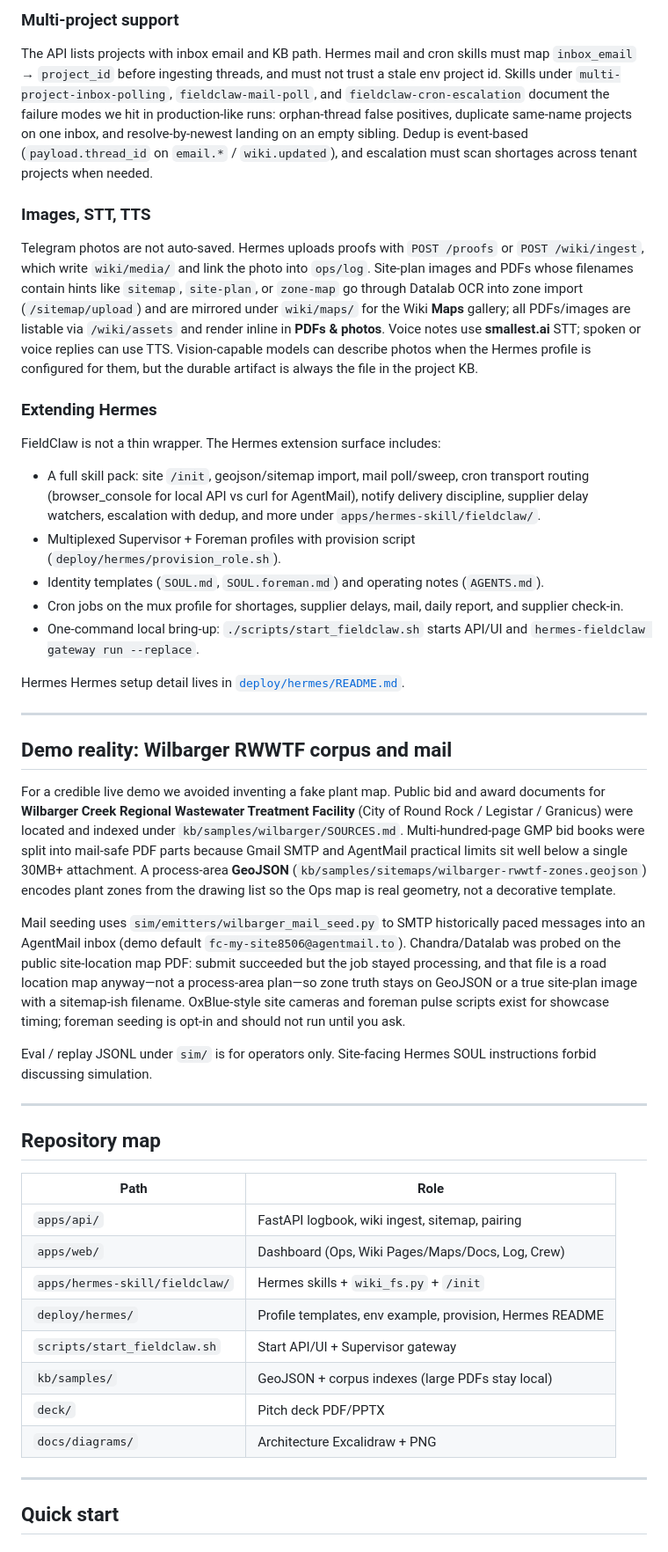
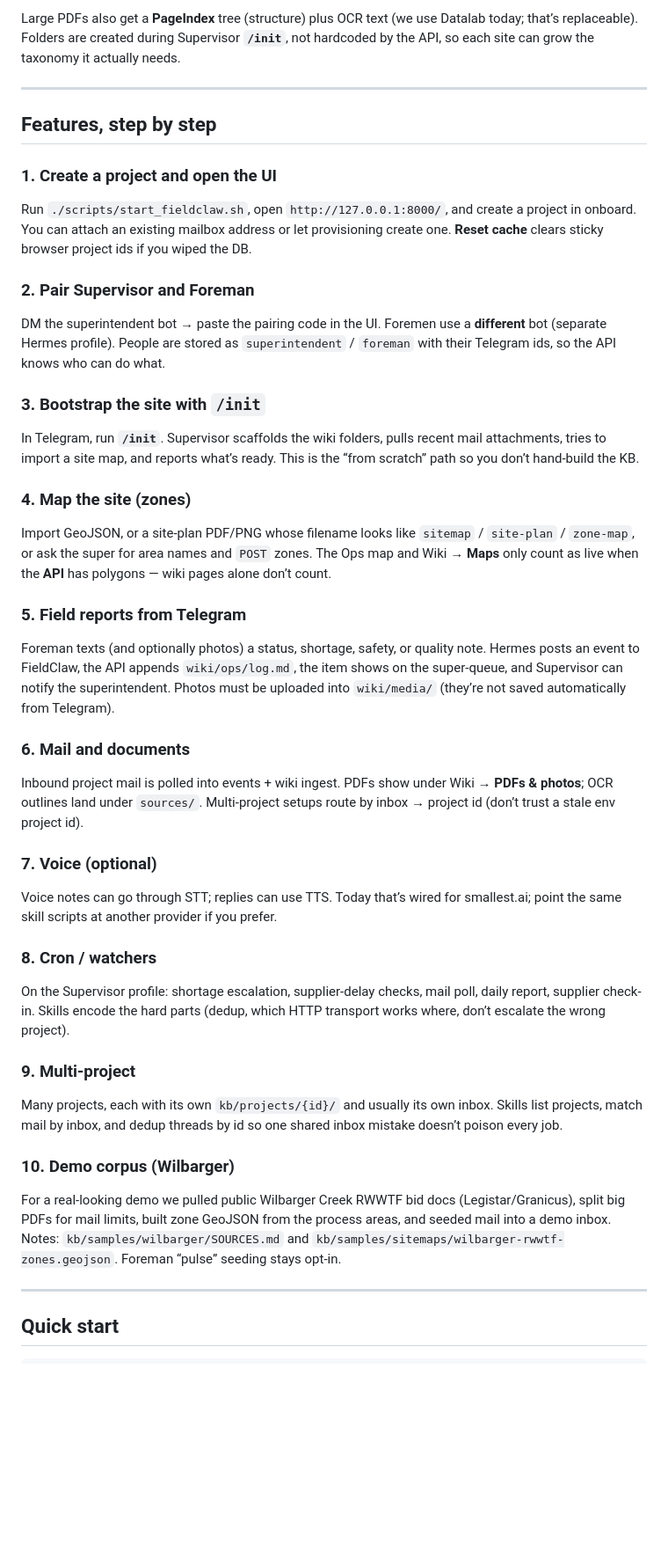
Before and after one commit to rdksupe/fieldclaw, a Markdown page: README.md, the part around one of its changes. Shown at 88% size. Rendered like a GitHub page; blank space fills up the shorter version.

```diff
--- a/README.md
+++ b/README.md
@@ -52,47 +42,48 @@ Early demos collapsed identity by auto-binding one Telegram id onto every new pr
-### Multi-project support
-
-The API lists projects with inbox email and KB path. Hermes mail and cron skills must map `inbox_email` → `project_id` before ingesting threads, and must not trust a stale env project id. Skills under `multi-project-inbox-polling`, `fieldclaw-mail-poll`, and `fieldclaw-cron-escalation` document the failure modes we hit in production-like runs: orphan-thread false positives, duplicate same-name projects on one inbox, and resolve-by-newest landing on an empty sibling. Dedup is event-based (`payload.thread_id` on `email.*` / `wiki.updated`), and escalation must scan shortages across tenant projects when needed.
-
-### Images, STT, TTS
-
-Telegram photos are not auto-saved. Hermes uploads proofs with `POST /proofs` or `POST /wiki/ingest`, which write `wiki/media/` and link the photo into `ops/log`. Site-plan images and PDFs whose filenames contain hints like `sitemap`, `site-plan`, or `zone-map` go through Datalab OCR into zone import (`/sitemap/upload`) and are mirrored under `wiki/maps/` for the Wiki **Maps** gallery; all PDFs/images are listable via `/wiki/assets` and render inline in **PDFs & photos**. Voice notes use **smallest.ai** STT; spoken or voice replies can use TTS. Vision-capable models can describe photos when the Hermes profile is configured for them, but the durable artifact is always the file in the project KB.
-
-### Extending Hermes
-
-FieldClaw is not a thin wrapper. The Hermes extension surface includes:
-
-- A full skill pack: site `/init`, geojson/sitemap import, mail poll/sweep, cron transport routing (browser_console for local API vs curl for AgentMail), notify delivery discipline, supplier delay watchers, escalation with dedup, and more under `apps/hermes-skill/fieldclaw/`.
-- Multiplexed Supervisor + Foreman profiles with provision script (`deploy/hermes/provision_role.sh`).
-- Identity templates (`SOUL.md`, `SOUL.foreman.md`) and operating notes (`AGENTS.md`).
-- Cron jobs on the mux profile for shortages, supplier delays, mail, daily report, and supplier check-in.
-- One-command local bring-up: `./scripts/start_fieldclaw.sh` starts API/UI and `hermes-fieldclaw gateway run --replace`.
-
-Hermes Hermes setup detail lives in [`deploy/hermes/README.md`](deploy/hermes/README.md).
+Large PDFs also get a **PageIndex** tree (structure) plus OCR text (we use Datalab today; that’s replaceable). Folders are created during Supervisor **`/init`**, not hardcoded by the API, so each site can grow the taxonomy it actually needs.
 
 ---
 
-## Demo reality: Wilbarger RWWTF corpus and mail
+## Features, step by step
 
-For a credible live demo we avoided inventing a fake plant map. Public bid and award documents for **Wilbarger Creek Regional Wastewater Treatment Facility** (City of Round Rock / Legistar / Granicus) were located and indexed under `kb/samples/wilbarger/SOURCES.md`. Multi-hundred-page GMP bid books were split into mail-safe PDF parts because Gmail SMTP and AgentMail practical limits sit well below a single 30MB+ attachment. A process-area **GeoJSON** (`kb/samples/sitemaps/wilbarger-rwwtf-zones.geojson`) encodes plant zones from the drawing list so the Ops map is real geometry, not a decorative template.
+### 1. Create a project and open the UI
 
-Mail seeding uses `sim/emitters/wilbarger_mail_seed.py` to SMTP historically paced messages into an AgentMail inbox (demo default `fc-my-site8506@agentmail.to`). Chandra/Datalab was probed on the public site-location map PDF: submit succeeded but the job stayed processing, and that file is a road location map anyway—not a process-area plan—so zone truth stays on GeoJSON or a true site-plan image with a sitemap-ish filename. OxBlue-style site cameras and foreman pulse scripts exist for showcase timing; foreman seeding is opt-in and should not run until you ask.
+Run `./scripts/start_fieldclaw.sh`, open `http://127.0.0.1:8000/`, and create a project in onboard. You can attach an existing mailbox address or let provisioning create one. **Reset cache** clears sticky browser project ids if you wiped the DB.
 
-Eval / replay JSONL under `sim/` is for operators only. Site-facing Hermes SOUL instructions forbid discussing simulation.
+### 2. Pair Supervisor and Foreman
 
----
+DM the superintendent bot → paste the pairing code in the UI. Foremen use a **different** bot (separate Hermes profile). People are stored as `superintendent` / `foreman` with their Telegram ids, so the API knows who can do what.
 
-## Repository map
+### 3. Bootstrap the site with `/init`
 
-| Path | Role |
-|------|------|
-| `apps/api/` | FastAPI logbook, wiki ingest, sitemap, pairing |
-| `apps/web/` | Dashboard (Ops, Wiki Pages/Maps/Docs, Log, Crew) |
-| `apps/hermes-skill/fieldclaw/` | Hermes skills + `wiki_fs.py` + `/init` |
-| `deploy/hermes/` | Profile templates, env example, provision, Hermes README |
-| `scripts/start_fieldclaw.sh` | Start API/UI + Supervisor gateway |
-| `kb/samples/` | GeoJSON + corpus indexes (large PDFs stay local) |
-| `deck/` | Pitch deck PDF/PPTX |
-| `docs/diagrams/` | Architecture Excalidraw + PNG |
+In Telegram, run **`/init`**. Supervisor scaffolds the wiki folders, pulls recent mail attachments, tries to import a site map, and reports what’s ready. This is the “from scratch” path so you don’t hand-build the KB.
+
+### 4. Map the site (zones)
+
+Import GeoJSON, or a site-plan PDF/PNG whose filename looks like `sitemap` / `site-plan` / `zone-map`, or ask the super for area names and `POST` zones. The Ops map and Wiki → **Maps** only count as live when the **API** has polygons — wiki pages alone don’t count.
+
+### 5. Field reports from Telegram
+
+Foreman texts (and optionally photos) a status, shortage, safety, or quality note. Hermes posts an event to FieldClaw, the API appends `wiki/ops/log.md`, the item shows on the super-queue, and Supervisor can notify the superintendent. Photos must be uploaded into `wiki/media/` (they’re not saved automatically from Telegram).
+
+### 6. Mail and documents
+
+Inbound project mail is polled into events + wiki ingest. PDFs show under Wiki → **PDFs & photos**; OCR outlines land under `sources/`. Multi-project setups route by inbox → project id (don’t trust a stale env project id).
+
+### 7. Voice (optional)
+
+Voice notes can go through STT; replies can use TTS. Today that’s wired for smallest.ai; point the same skill scripts at another provider if you prefer.
+
+### 8. Cron / watchers
+
+On the Supervisor profile: shortage escalation, supplier-delay checks, mail poll, daily report, supplier check-in. Skills encode the hard parts (dedup, which HTTP transport works where, don’t escalate the wrong project).
+
+### 9. Multi-project
+
+Many projects, each with its own `kb/projects/{id}/` and usually its own inbox. Skills list projects, match mail by inbox, and dedup threads by id so one shared inbox mistake doesn’t poison every job.
+
+### 10. Demo corpus (Wilbarger)
+
+For a real-looking demo we pulled public Wilbarger Creek RWWTF bid docs (Legistar/Granicus), split big PDFs for mail limits, built zone GeoJSON from the process areas, and seeded mail into a demo inbox. Notes: `kb/samples/wilbarger/SOURCES.md` and `kb/samples/sitemaps/wilbarger-rwwtf-zones.geojson`. Foreman “pulse” seeding stays opt-in.
 
 ---
 
```
Also changed, not shown: other parts of README.md (+55 -57 lines).
